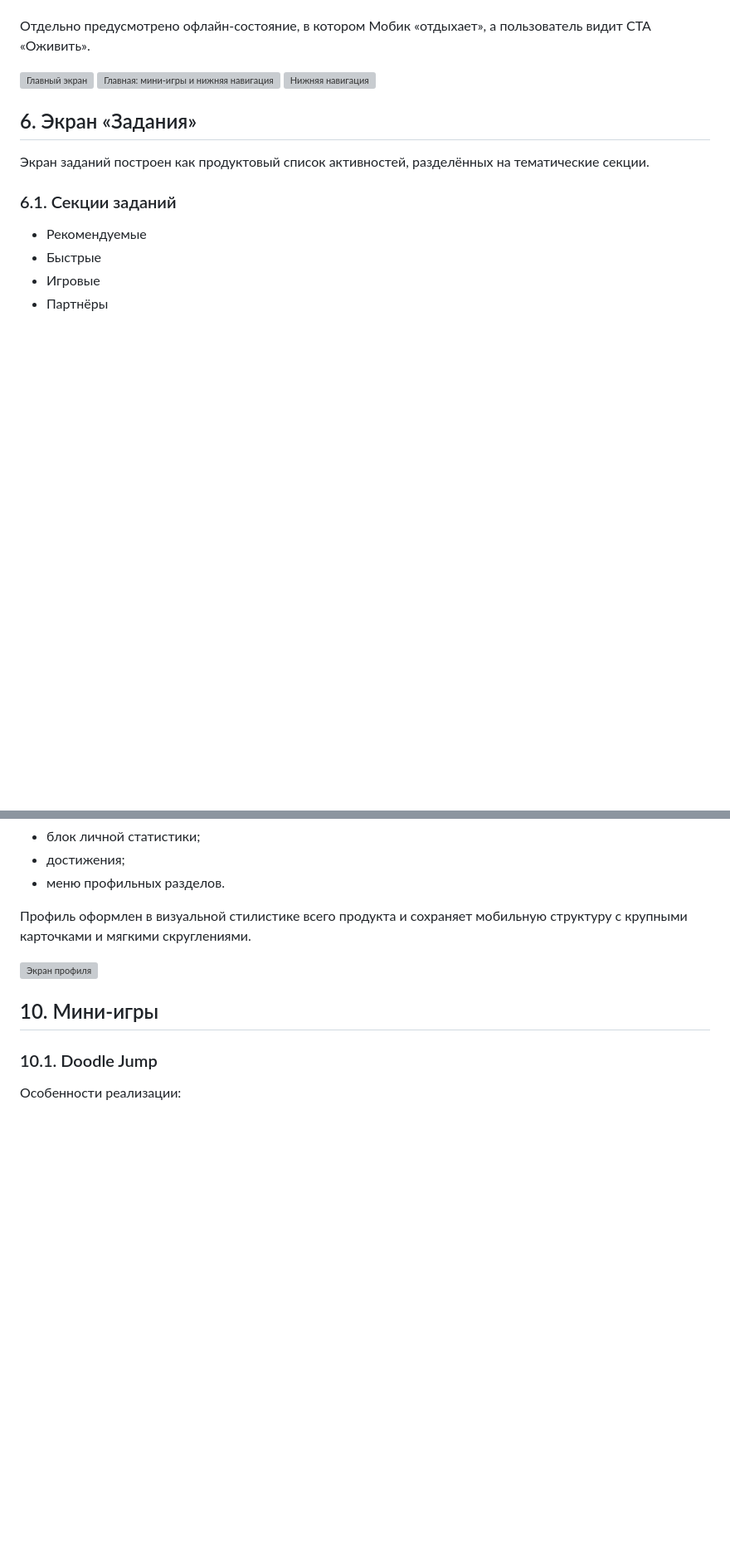
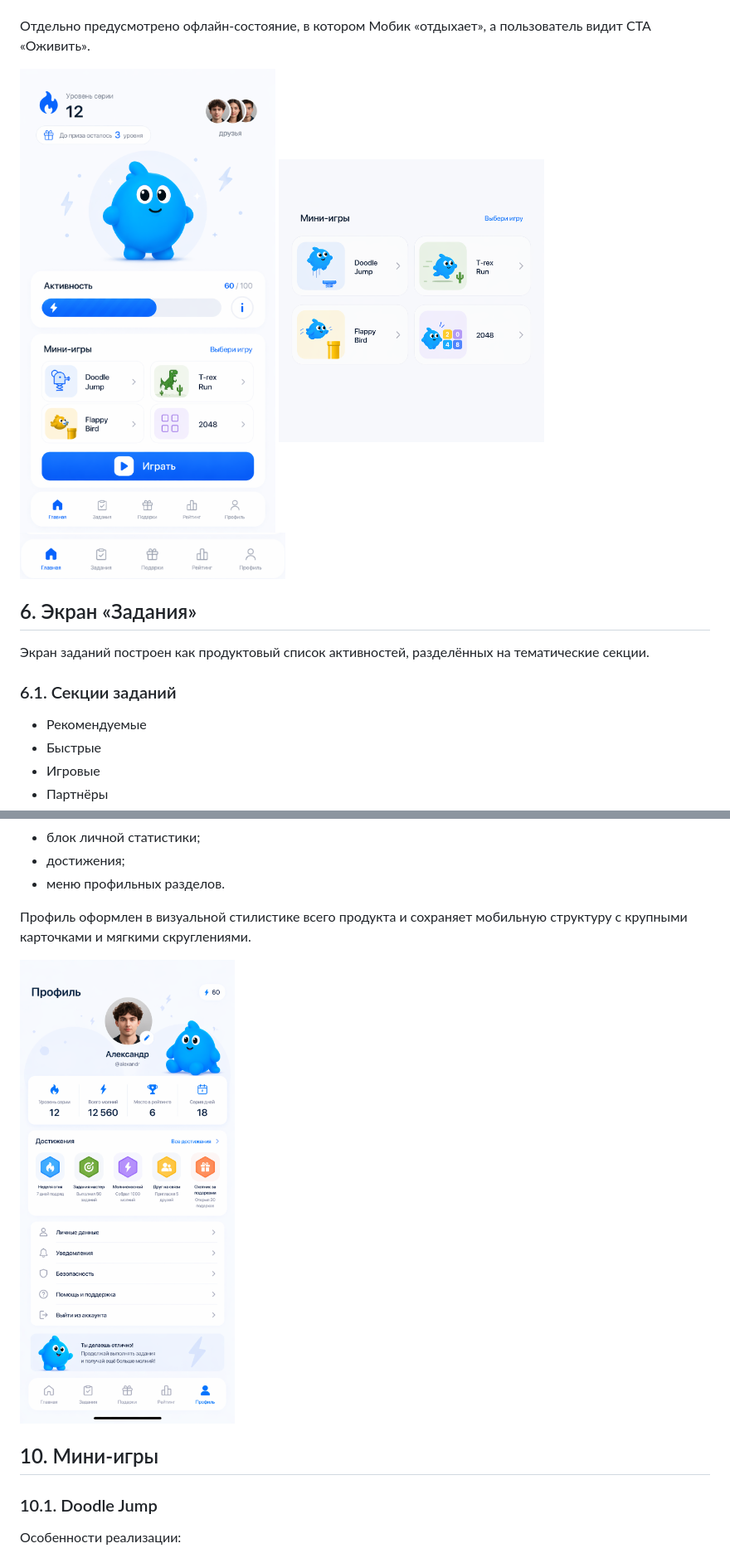
Before and after one commit to weblov33/mtbank_coop, a Markdown page: README.md, 2 parts joined by grey strips. Shown at 83% size. GitHub-like rendering; blank space fills up the shorter version; grey boxes are pictures that could not be loaded.

```diff
--- a/README.md
+++ b/README.md
@@ -81,11 +91,11 @@
 
 Отдельно предусмотрено офлайн-состояние, в котором Мобик «отдыхает», а пользователь видит CTA «Оживить».
 
-<img src="../reff_screen/дом экран.png" alt="Главный экран" width="320">
+<img src="./reff_screen/дом экран.png" alt="Главный экран" width="320">
 
-<img src="../reff_screen/дом миниигры.png" alt="Главная: мини-игры и нижняя навигация" width="320">
+<img src="./reff_screen/дом миниигры.png" alt="Главная: мини-игры и нижняя навигация" width="320">
 
-<img src="../reff_screen/home-bottom-nav.png" alt="Нижняя навигация" width="320">
+<img src="./reff_screen/home-bottom-nav.png" alt="Нижняя навигация" width="320">
 
 ## 6. Экран «Задания»
 
@@ -168,7 +178,7 @@
 
 Профиль оформлен в визуальной стилистике всего продукта и сохраняет мобильную структуру с крупными карточками и мягкими скруглениями.
 
-<img src="../reff_screen/профиль.png" alt="Экран профиля" width="320">
+<img src="./reff_screen/профиль.png" alt="Экран профиля" width="320">
 
 ## 10. Мини-игры
 
```
Also changed, not shown: other parts of README.md (+20 -10 lines).
